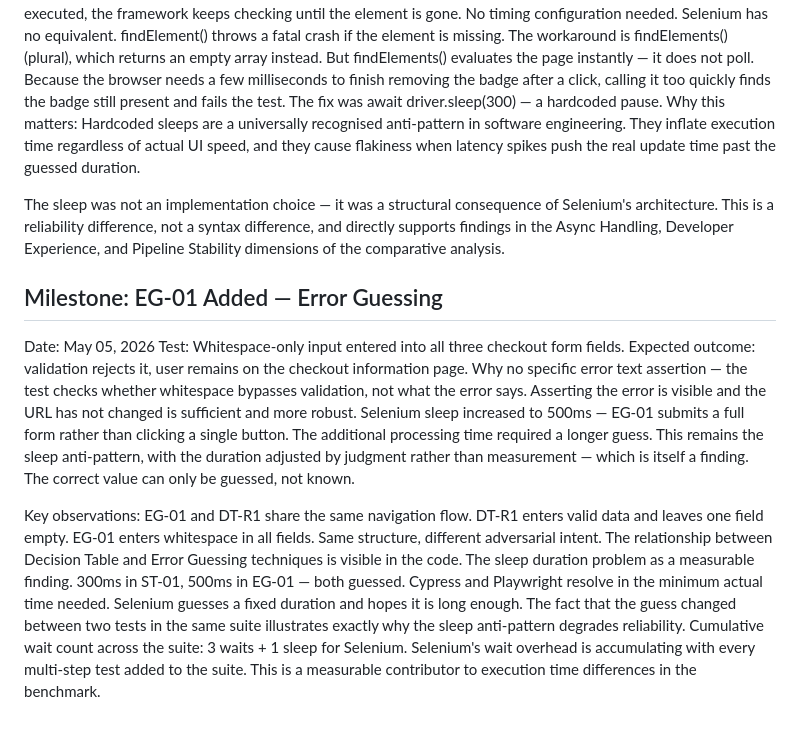
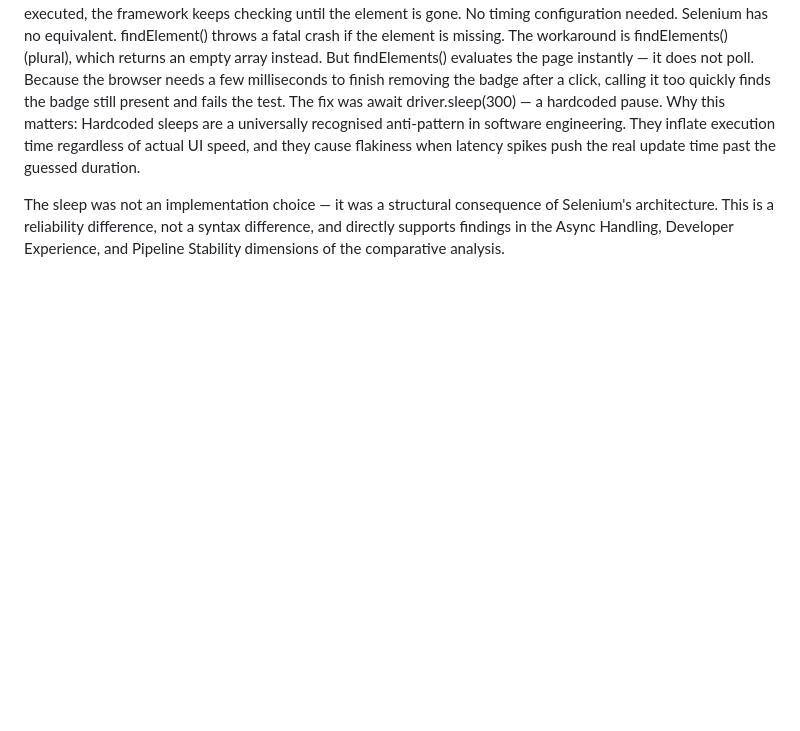
Before and after one commit to Menguin/thesis-automation-lab, a Markdown page: RESEARCH_LOG.md, the part around the change. Drawn GitHub-style; blank space fills up the shorter version.

```diff
--- a/RESEARCH_LOG.md
+++ b/RESEARCH_LOG.md
@@ -205,15 +205,3 @@ Selenium has no equivalent. findElement() throws a fatal crash if the element is
 Why this matters: Hardcoded sleeps are a universally recognised anti-pattern in software engineering. They inflate execution time regardless of actual UI speed, and they cause flakiness when latency spikes push the real update time past the guessed duration.
 
 The sleep was not an implementation choice — it was a structural consequence of Selenium's architecture. This is a reliability difference, not a syntax difference, and directly supports findings in the Async Handling, Developer Experience, and Pipeline Stability dimensions of the comparative analysis.
-
-## Milestone: EG-01 Added — Error Guessing
-Date: May 05, 2026
-Test: Whitespace-only input entered into all three checkout form fields. Expected outcome: validation rejects it, user remains on the checkout information page.
-Why no specific error text assertion — the test checks whether whitespace bypasses validation, not what the error says. Asserting the error is visible and the URL has not changed is sufficient and more robust.
-Selenium sleep increased to 500ms — EG-01 submits a full form rather than clicking a single button. The additional processing time required a longer guess. This remains the sleep anti-pattern, with the duration adjusted by judgment rather than measurement — which is itself a finding. The correct value can only be guessed, not known.
-
-Key observations:
-EG-01 and DT-R1 share the same navigation flow. DT-R1 enters valid data and leaves one field empty. EG-01 enters whitespace in all fields. Same structure, different adversarial intent. The relationship between Decision Table and Error Guessing techniques is visible in the code.
-The sleep duration problem as a measurable finding. 300ms in ST-01, 500ms in EG-01 — both guessed. Cypress and Playwright resolve in the minimum actual time needed. Selenium guesses a fixed duration and hopes it is long enough. The fact that the guess changed between two tests in the same suite illustrates exactly why the sleep anti-pattern degrades reliability.
-Cumulative wait count across the suite: 3 waits + 1 sleep for Selenium.
-Selenium's wait overhead is accumulating with every multi-step test added to the suite. This is a measurable contributor to execution time differences in the benchmark.
```
